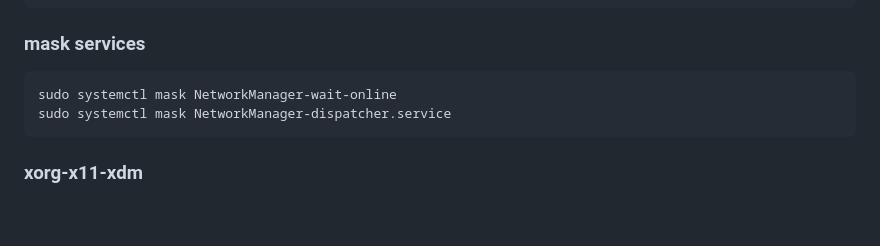
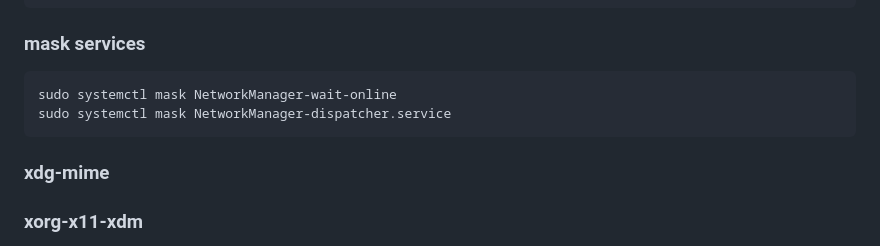
Before and after one commit to 37cut/37cut.github.io, a Markdown page: files/fedora/readme.md, the part around the change. GitHub-like rendering; blank space fills up the shorter version.

````diff
--- a/files/fedora/readme.md
+++ b/files/fedora/readme.md
@@ -142,6 +142,8 @@ sudo systemctl mask NetworkManager-wait-online
 sudo systemctl mask NetworkManager-dispatcher.service
 ```
 
+### xdg-mime
+
 ### xorg-x11-xdm
 Edit .xsession: `touch .xsession && echo i3 > .xsession`<br>
 Make .xsession executeable: `chmod +x .xsession`<br>
````
